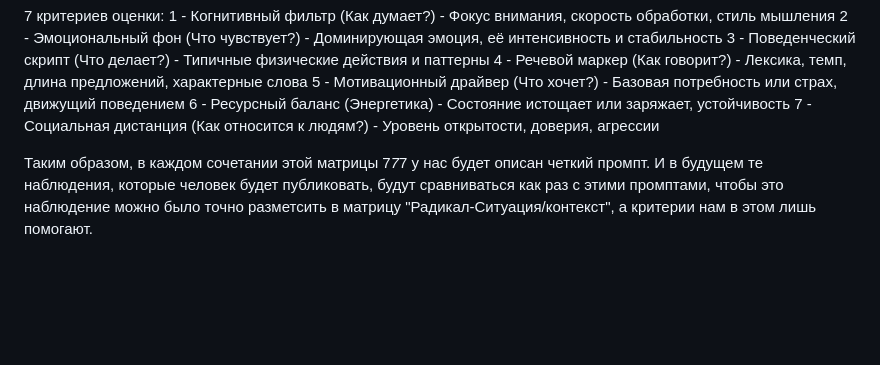
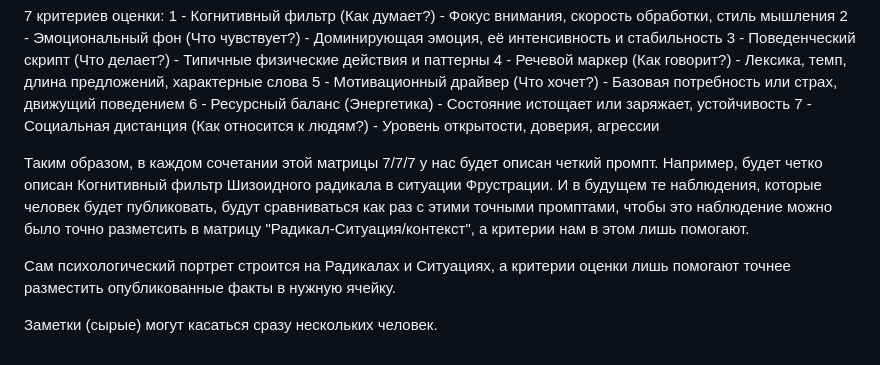
Before and after one commit to Gorlytsa/mental, a Markdown page: CONCEPT.md, the part around the change. Rendered like a GitHub page; blank space fills up the shorter version.

```diff
--- a/CONCEPT.md
+++ b/CONCEPT.md
@@ -57,4 +57,8 @@
 6 - Ресурсный баланс (Энергетика) - Состояние истощает или заряжает, устойчивость
 7 - Социальная дистанция (Как относится к людям?) - Уровень открытости, доверия, агрессии
 
-Таким образом, в каждом сочетании этой матрицы 7*7*7 у нас будет описан четкий промпт. И в будущем те наблюдения, которые человек будет публиковать, будут сравниваться как раз с этими промптами, чтобы это наблюдение можно было точно разметсить в матрицу "Радикал-Ситуация/контекст", а критерии нам в этом лишь помогают.
+Таким образом, в каждом сочетании этой матрицы 7/7/7 у нас будет описан четкий промпт. Например, будет четко описан Когнитивный фильтр Шизоидного радикала в ситуации Фрустрации. И в будущем те наблюдения, которые человек будет публиковать, будут сравниваться как раз с этими точными промптами, чтобы это наблюдение можно было точно разметсить в матрицу "Радикал-Ситуация/контекст", а критерии нам в этом лишь помогают.
+
+Сам психологический портрет строится на Радикалах и Ситуациях, а критерии оценки лишь помогают точнее разместить опубликованные факты в нужную ячейку.
+
+Заметки (сырые) могут касаться сразу нескольких человек.
```
